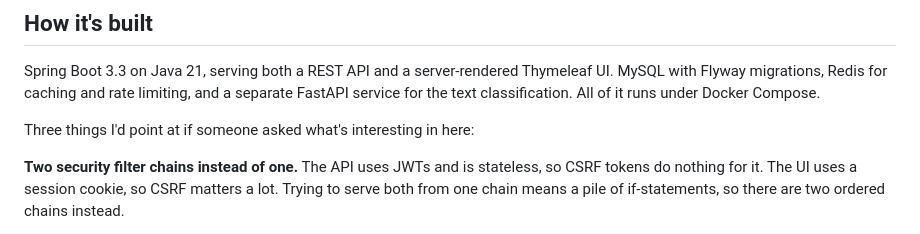
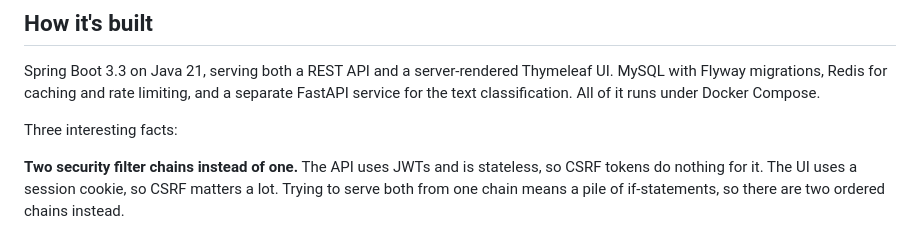
Before and after one commit to adwitiyashukla/student-feedback-portal, a Markdown page: README.md, the part around the change. GitHub-like rendering.

```diff
--- a/README.md
+++ b/README.md
@@ -93,7 +93,7 @@ Spring Boot 3.3 on Java 21, serving both a REST API and a server-rendered Thymel
 Flyway migrations, Redis for caching and rate limiting, and a separate FastAPI service for the text
 classification. All of it runs under Docker Compose.
 
-Three things I'd point at if someone asked what's interesting in here:
+Three interesting facts:
 
 **Two security filter chains instead of one.** The API uses JWTs and is stateless, so CSRF tokens
 do nothing for it. The UI uses a session cookie, so CSRF matters a lot. Trying to serve both from
```
